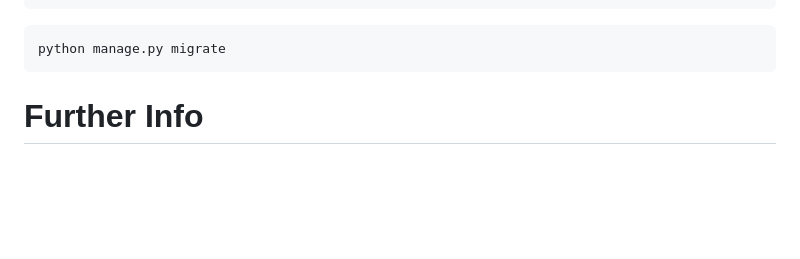
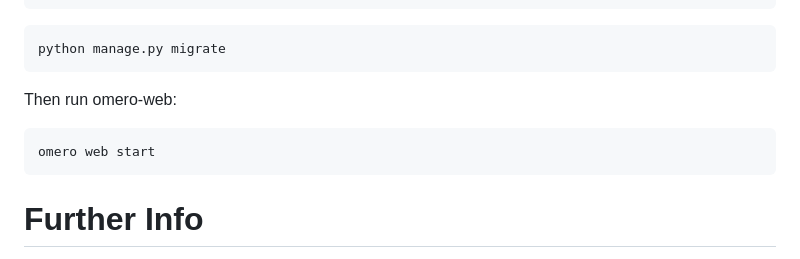
Before and after one commit to juliomateoslangerak/omero-metrics, a Markdown page: README.md, the part around the change printed below. Rendered like a GitHub page; blank space fills up the shorter version.

````diff
--- a/README.md
+++ b/README.md
@@ -101,6 +101,9 @@ Add these additional configurations using the terminal:
 python manage.py migrate
 ```
 
+Then run omero-web:
+
+    omero web start
 
 Further Info
 ============
````
Also changed, not shown: other parts of README.md (+2 -2 lines).
